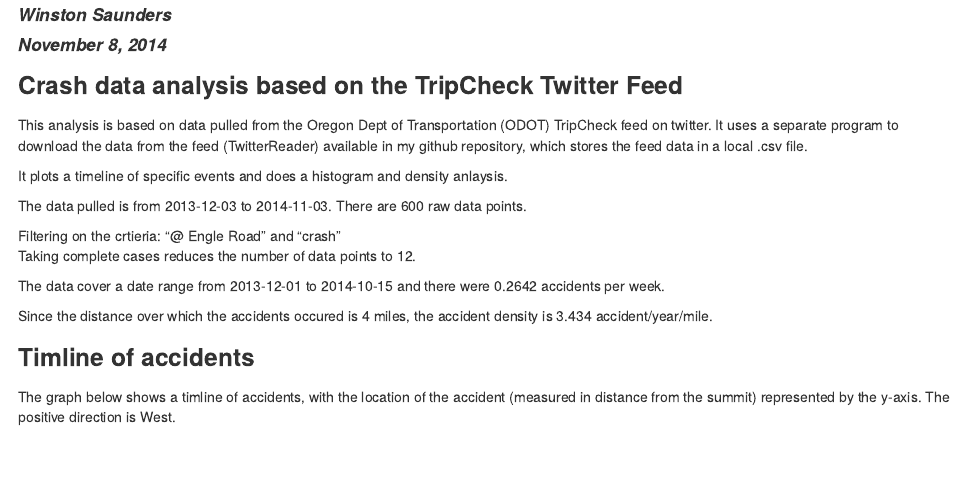
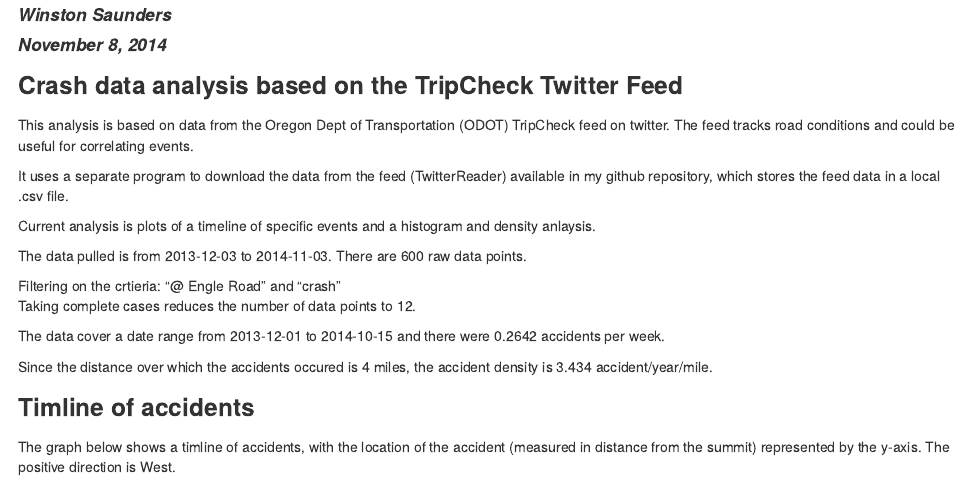
Before and after one commit to ww44ss/TripcheckR, an R Markdown document (Engle_Road.Rmd): the page in a window 1100 px wide, from 60 px down. The pictures show the output file Engle_Road.html that the author committed with the source, opened offline.

````diff
--- a/Engle_Road.Rmd
+++ b/Engle_Road.Rmd
@@ -7,10 +7,12 @@
 
 ###Crash data analysis based on the TripCheck Twitter Feed
 
-This analysis is based on data pulled from the Oregon Dept of Transportation (ODOT) TripCheck feed on twitter. It uses a separate program to download the data from the feed (TwitterReader) available in my github repository, which stores the feed data in a local .csv file.
+This analysis is based on data from the Oregon Dept of Transportation (ODOT) TripCheck feed on twitter. The feed tracks road conditions and could be useful for correlating events.
+
+It uses a separate program to download the data from the feed (TwitterReader) available in my github repository, which stores the feed data in a local .csv file.
 
 
-It plots a timeline of specific events and does a histogram and density anlaysis.
+Current analysis is plots of a timeline of specific events and a histogram and density anlaysis.
 
 ```{r "get_tweets", echo=FALSE, warning=FALSE}
 
````
Also changed, not shown: Engle_Road.html.
